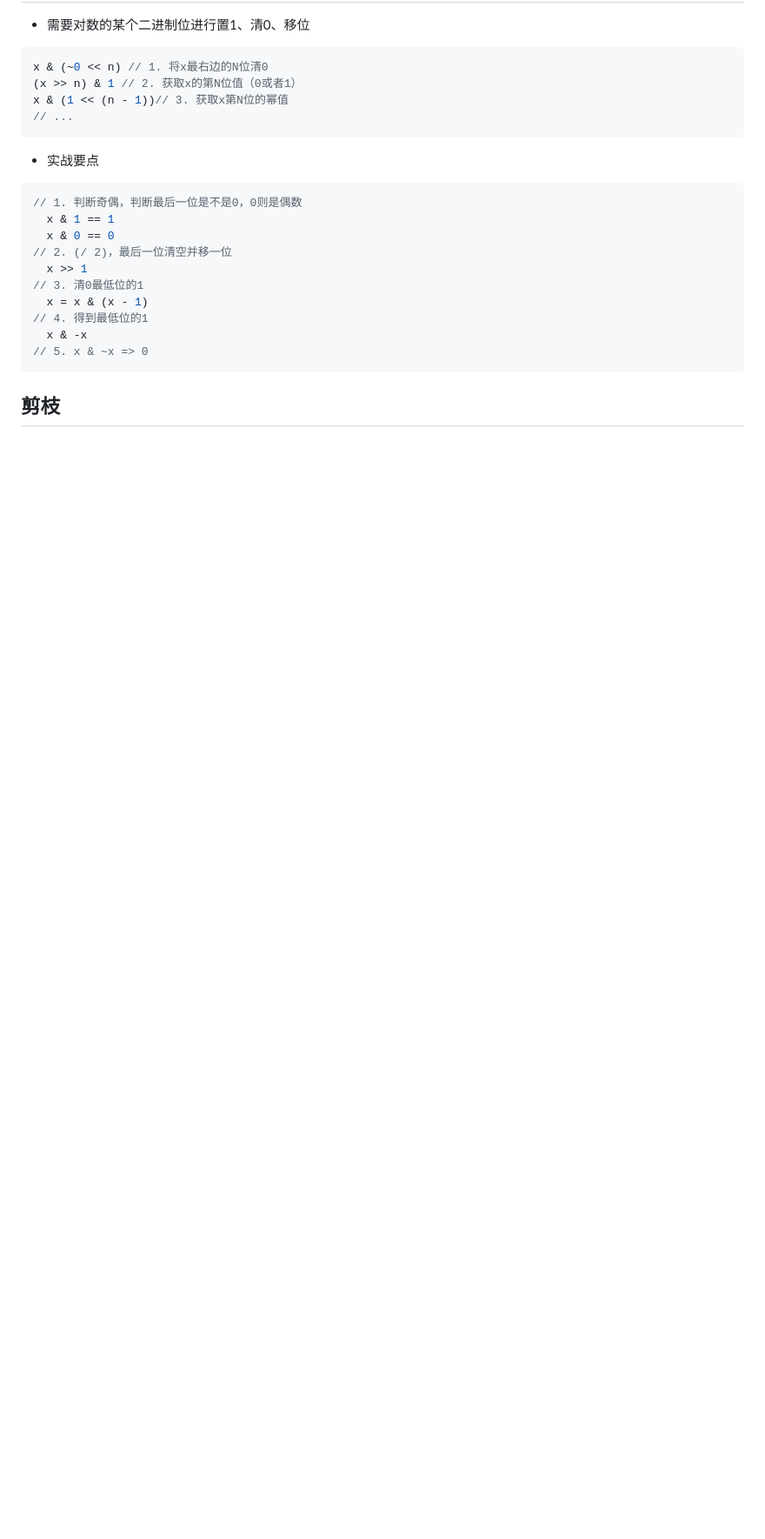
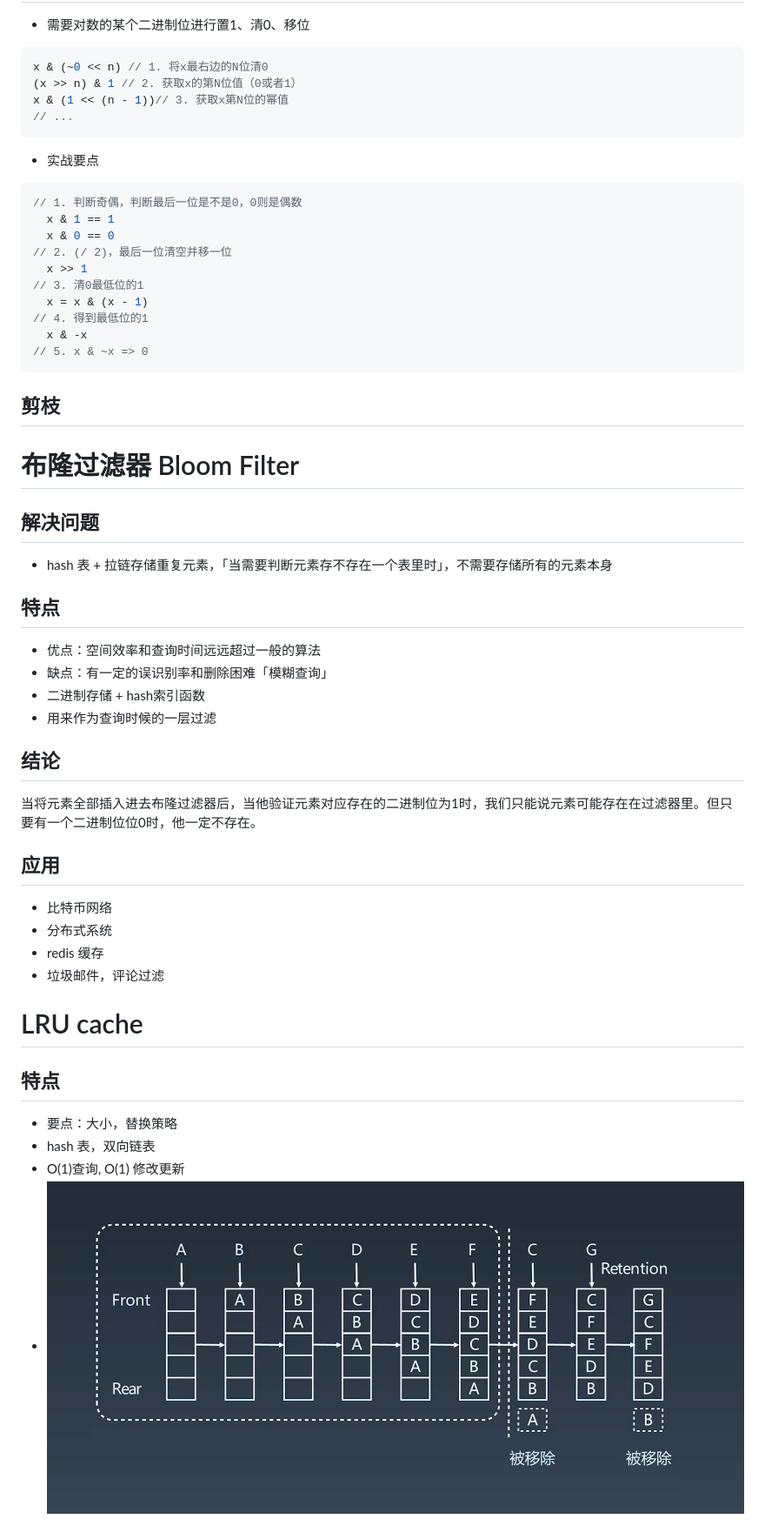
Before and after one commit to Jess-2021/Jess.github.io, a Markdown page: 算法/算法.md, the part around the change. Shown: that part at 87% size. GitHub-like rendering; pictures changed too: 算法/image.png (added); blank space fills up the shorter version.

Commit message:
feat: 方法论类别，算法；

````diff
--- a/算法/算法.md
+++ b/算法/算法.md
@@ -116,3 +116,31 @@ x & (1 << (n - 1))// 3. 获取x第N位的幂值
 ```
 
 ## 剪枝
+
+# 布隆过滤器 Bloom Filter
+
+## 解决问题
+- hash 表 + 拉链存储重复元素，「当需要判断元素存不存在一个表里时」，不需要存储所有的元素本身
+
+## 特点
+- 优点：空间效率和查询时间远远超过一般的算法
+- 缺点：有一定的误识别率和删除困难「模糊查询」
+- 二进制存储 + hash索引函数
+- 用来作为查询时候的一层过滤
+
+## 结论
+当将元素全部插入进去布隆过滤器后，当他验证元素对应存在的二进制位为1时，我们只能说元素可能存在在过滤器里。但只要有一个二进制位位0时，他一定不存在。
+
+## 应用
+- 比特币网络
+- 分布式系统
+- redis 缓存
+- 垃圾邮件，评论过滤
+
+# LRU cache
+
+## 特点
+- 要点：大小，替换策略
+- hash 表，双向链表
+- O(1)查询, O(1) 修改更新
+- ![alt text](image.png)
````
Also changed, not shown: 方法论/核心网页指标阈值-研究方法.md (added, +13 -0 lines).
